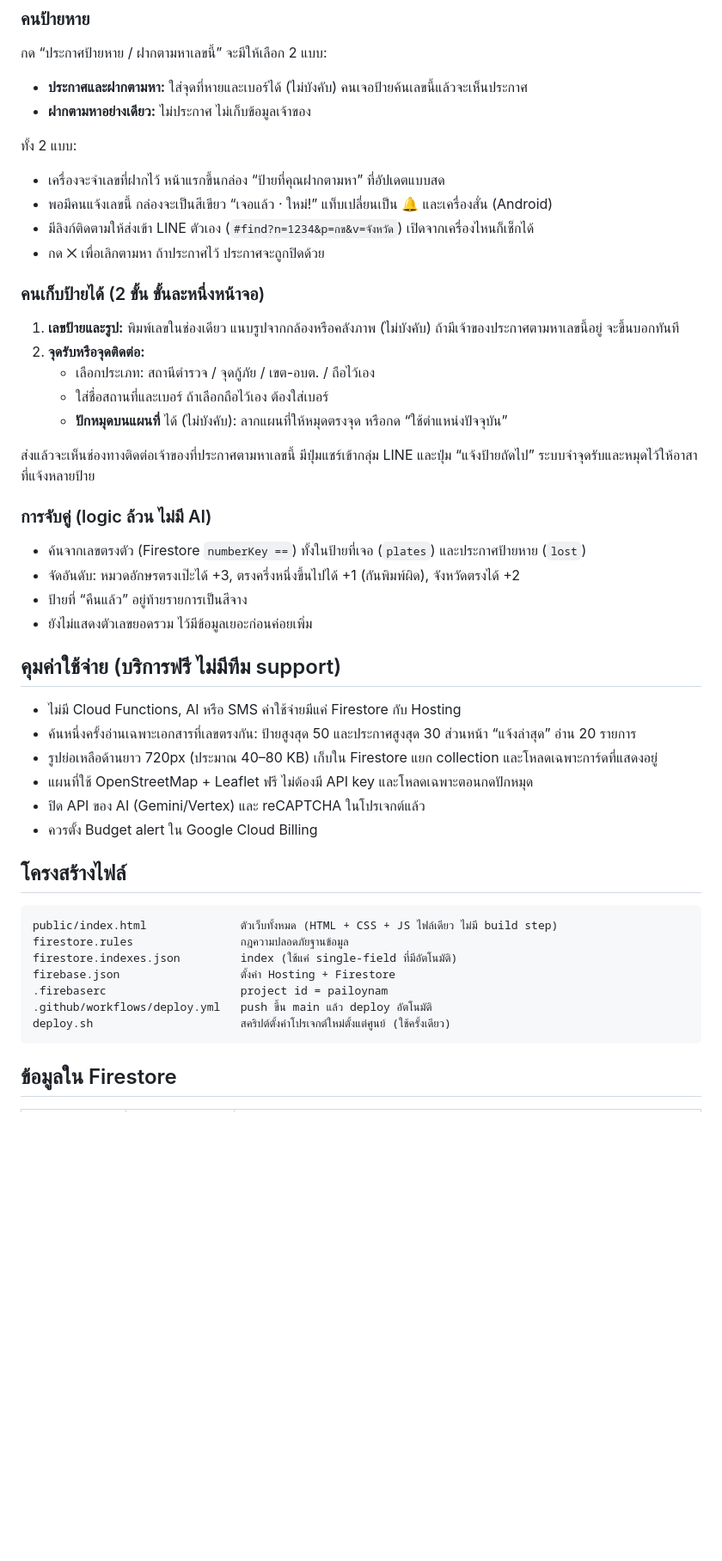
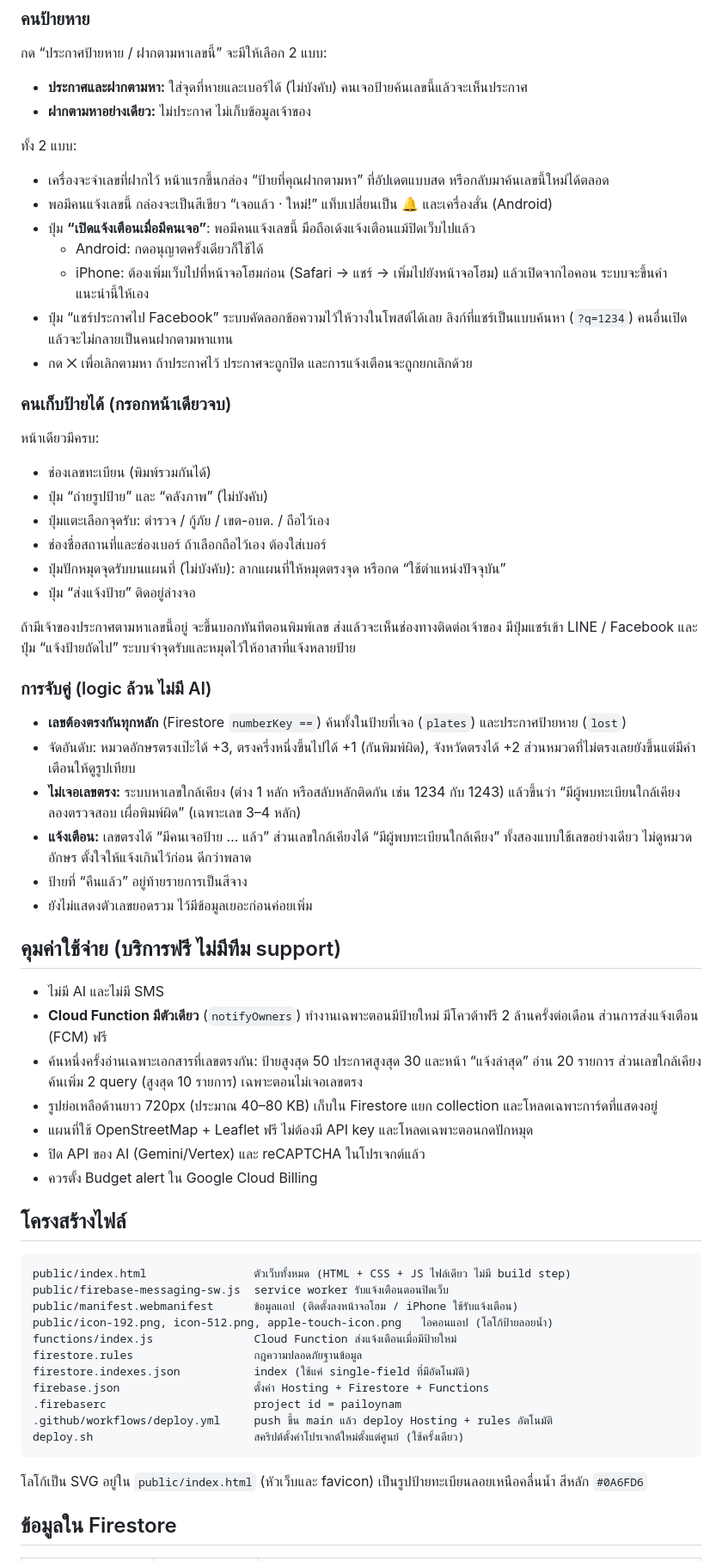
Before and after one commit to rotemaster-crypto/pailoynam, a Markdown page: DEPLOY.md, the part around one of its changes. Shown at 86% size. GitHub-like rendering; blank space fills up the shorter version.

Commit message:
DEPLOY.md: หน้าแจ้งป้ายหน้าเดียว, แจ้งเตือน, เลขใกล้เคียง, Cloud Function, โลโก้
Co-Authored-By: Claude Opus 5.5 <noreply@anthropic.com>

````diff
--- a/DEPLOY.md
+++ b/DEPLOY.md
@@ -23,29 +23,37 @@
 - **ฝากตามหาอย่างเดียว:** ไม่ประกาศ ไม่เก็บข้อมูลเจ้าของ
 
 ทั้ง 2 แบบ:
-- เครื่องจะจำเลขที่ฝากไว้ หน้าแรกขึ้นกล่อง “ป้ายที่คุณฝากตามหา” ที่อัปเดตแบบสด
+- เครื่องจะจำเลขที่ฝากไว้ หน้าแรกขึ้นกล่อง “ป้ายที่คุณฝากตามหา” ที่อัปเดตแบบสด หรือกลับมาค้นเลขนี้ใหม่ได้ตลอด
 - พอมีคนแจ้งเลขนี้ กล่องจะเป็นสีเขียว “เจอแล้ว · ใหม่!” แท็บเปลี่ยนเป็น 🔔 และเครื่องสั่น (Android)
-- มีลิงก์ติดตามให้ส่งเข้า LINE ตัวเอง (`#find?n=1234&p=กข&v=จังหวัด`) เปิดจากเครื่องไหนก็เช็กได้
-- กด ✕ เพื่อเลิกตามหา ถ้าประกาศไว้ ประกาศจะถูกปิดด้วย
+- ปุ่ม **“เปิดแจ้งเตือนเมื่อมีคนเจอ”**: พอมีคนแจ้งเลขนี้ มือถือเด้งแจ้งเตือนแม้ปิดเว็บไปแล้ว
+  - Android: กดอนุญาตครั้งเดียวก็ใช้ได้
+  - iPhone: ต้องเพิ่มเว็บไปที่หน้าจอโฮมก่อน (Safari → แชร์ → เพิ่มไปยังหน้าจอโฮม) แล้วเปิดจากไอคอน ระบบจะขึ้นคำแนะนำนี้ให้เอง
+- ปุ่ม “แชร์ประกาศไป Facebook” ระบบคัดลอกข้อความไว้ให้วางในโพสต์ได้เลย ลิงก์ที่แชร์เป็นแบบค้นหา (`?q=1234`) คนอื่นเปิดแล้วจะไม่กลายเป็นคนฝากตามหาแทน
+- กด ✕ เพื่อเลิกตามหา ถ้าประกาศไว้ ประกาศจะถูกปิด และการแจ้งเตือนจะถูกยกเลิกด้วย
 
-### คนเก็บป้ายได้ (2 ขั้น ขั้นละหนึ่งหน้าจอ)
-1. **เลขป้ายและรูป:** พิมพ์เลขในช่องเดียว แนบรูปจากกล้องหรือคลังภาพ (ไม่บังคับ) ถ้ามีเจ้าของประกาศตามหาเลขนี้อยู่ จะขึ้นบอกทันที
-2. **จุดรับหรือจุดติดต่อ:**
-   - เลือกประเภท: สถานีตำรวจ / จุดกู้ภัย / เขต-อบต. / ถือไว้เอง
-   - ใส่ชื่อสถานที่และเบอร์ ถ้าเลือกถือไว้เอง ต้องใส่เบอร์
-   - **ปักหมุดบนแผนที่** ได้ (ไม่บังคับ): ลากแผนที่ให้หมุดตรงจุด หรือกด “ใช้ตำแหน่งปัจจุบัน”
+### คนเก็บป้ายได้ (กรอกหน้าเดียวจบ)
+หน้าเดียวมีครบ:
+- ช่องเลขทะเบียน (พิมพ์รวมกันได้)
+- ปุ่ม “ถ่ายรูปป้าย” และ “คลังภาพ” (ไม่บังคับ)
+- ปุ่มแตะเลือกจุดรับ: ตำรวจ / กู้ภัย / เขต-อบต. / ถือไว้เอง
+- ช่องชื่อสถานที่และช่องเบอร์ ถ้าเลือกถือไว้เอง ต้องใส่เบอร์
+- ปุ่มปักหมุดจุดรับบนแผนที่ (ไม่บังคับ): ลากแผนที่ให้หมุดตรงจุด หรือกด “ใช้ตำแหน่งปัจจุบัน”
+- ปุ่ม “ส่งแจ้งป้าย” ติดอยู่ล่างจอ
 
-ส่งแล้วจะเห็นช่องทางติดต่อเจ้าของที่ประกาศตามหาเลขนี้ มีปุ่มแชร์เข้ากลุ่ม LINE และปุ่ม “แจ้งป้ายถัดไป” ระบบจำจุดรับและหมุดไว้ให้อาสาที่แจ้งหลายป้าย
+ถ้ามีเจ้าของประกาศตามหาเลขนี้อยู่ จะขึ้นบอกทันทีตอนพิมพ์เลข ส่งแล้วจะเห็นช่องทางติดต่อเจ้าของ มีปุ่มแชร์เข้า LINE / Facebook และปุ่ม “แจ้งป้ายถัดไป” ระบบจำจุดรับและหมุดไว้ให้อาสาที่แจ้งหลายป้าย
 
 ### การจับคู่ (logic ล้วน ไม่มี AI)
-- ค้นจากเลขตรงตัว (Firestore `numberKey ==`) ทั้งในป้ายที่เจอ (`plates`) และประกาศป้ายหาย (`lost`)
-- จัดอันดับ: หมวดอักษรตรงเป๊ะได้ +3, ตรงครึ่งหนึ่งขึ้นไปได้ +1 (กันพิมพ์ผิด), จังหวัดตรงได้ +2
+- **เลขต้องตรงกันทุกหลัก** (Firestore `numberKey ==`) ค้นทั้งในป้ายที่เจอ (`plates`) และประกาศป้ายหาย (`lost`)
+- จัดอันดับ: หมวดอักษรตรงเป๊ะได้ +3, ตรงครึ่งหนึ่งขึ้นไปได้ +1 (กันพิมพ์ผิด), จังหวัดตรงได้ +2 ส่วนหมวดที่ไม่ตรงเลยยังขึ้นแต่มีคำเตือนให้ดูรูปเทียบ
+- **ไม่เจอเลขตรง:** ระบบหาเลขใกล้เคียง (ต่าง 1 หลัก หรือสลับหลักติดกัน เช่น 1234 กับ 1243) แล้วขึ้นว่า “มีผู้พบทะเบียนใกล้เคียง ลองตรวจสอบ เผื่อพิมพ์ผิด” (เฉพาะเลข 3–4 หลัก)
+- **แจ้งเตือน:** เลขตรงได้ “มีคนเจอป้าย … แล้ว” ส่วนเลขใกล้เคียงได้ “มีผู้พบทะเบียนใกล้เคียง” ทั้งสองแบบใช้เลขอย่างเดียว ไม่ดูหมวดอักษร ตั้งใจให้แจ้งเกินไว้ก่อน ดีกว่าพลาด
 - ป้ายที่ “คืนแล้ว” อยู่ท้ายรายการเป็นสีจาง
 - ยังไม่แสดงตัวเลขยอดรวม ไว้มีข้อมูลเยอะก่อนค่อยเพิ่ม
 
 ## คุมค่าใช้จ่าย (บริการฟรี ไม่มีทีม support)
-- ไม่มี Cloud Functions, AI หรือ SMS ค่าใช้จ่ายมีแค่ Firestore กับ Hosting
-- ค้นหนึ่งครั้งอ่านเฉพาะเอกสารที่เลขตรงกัน: ป้ายสูงสุด 50 และประกาศสูงสุด 30 ส่วนหน้า “แจ้งล่าสุด” อ่าน 20 รายการ
+- ไม่มี AI และไม่มี SMS
+- **Cloud Function มีตัวเดียว** (`notifyOwners`) ทำงานเฉพาะตอนมีป้ายใหม่ มีโควต้าฟรี 2 ล้านครั้งต่อเดือน ส่วนการส่งแจ้งเตือน (FCM) ฟรี
+- ค้นหนึ่งครั้งอ่านเฉพาะเอกสารที่เลขตรงกัน: ป้ายสูงสุด 50 ประกาศสูงสุด 30 และหน้า “แจ้งล่าสุด” อ่าน 20 รายการ ส่วนเลขใกล้เคียงค้นเพิ่ม 2 query (สูงสุด 10 รายการ) เฉพาะตอนไม่เจอเลขตรง
 - รูปย่อเหลือด้านยาว 720px (ประมาณ 40–80 KB) เก็บใน Firestore แยก collection และโหลดเฉพาะการ์ดที่แสดงอยู่
 - แผนที่ใช้ OpenStreetMap + Leaflet ฟรี ไม่ต้องมี API key และโหลดเฉพาะตอนกดปักหมุด
 - ปิด API ของ AI (Gemini/Vertex) และ reCAPTCHA ในโปรเจกต์แล้ว
@@ -54,14 +62,20 @@
 ## โครงสร้างไฟล์
 
 ```
-public/index.html              ตัวเว็บทั้งหมด (HTML + CSS + JS ไฟล์เดียว ไม่มี build step)
-firestore.rules                กฎความปลอดภัยฐานข้อมูล
-firestore.indexes.json         index (ใช้แค่ single-field ที่มีอัตโนมัติ)
-firebase.json                  ตั้งค่า Hosting + Firestore
-.firebaserc                    project id = pailoynam
-.github/workflows/deploy.yml   push ขึ้น main แล้ว deploy อัตโนมัติ
-deploy.sh                      สคริปต์ตั้งค่าโปรเจกต์ใหม่ตั้งแต่ศูนย์ (ใช้ครั้งเดียว)
+public/index.html                ตัวเว็บทั้งหมด (HTML + CSS + JS ไฟล์เดียว ไม่มี build step)
+public/firebase-messaging-sw.js  service worker รับแจ้งเตือนตอนปิดเว็บ
+public/manifest.webmanifest      ข้อมูลแอป (ติดตั้งลงหน้าจอโฮม / iPhone ใช้รับแจ้งเตือน)
+public/icon-192.png, icon-512.png, apple-touch-icon.png   ไอคอนแอป (โลโก้ป้ายลอยน้ำ)
+functions/index.js               Cloud Function ส่งแจ้งเตือนเมื่อมีป้ายใหม่
+firestore.rules                  กฎความปลอดภัยฐานข้อมูล
+firestore.indexes.json           index (ใช้แค่ single-field ที่มีอัตโนมัติ)
+firebase.json                    ตั้งค่า Hosting + Firestore + Functions
+.firebaserc                      project id = pailoynam
+.github/workflows/deploy.yml     push ขึ้น main แล้ว deploy Hosting + rules อัตโนมัติ
+deploy.sh                        สคริปต์ตั้งค่าโปรเจกต์ใหม่ตั้งแต่ศูนย์ (ใช้ครั้งเดียว)
 ```
+
+โลโก้เป็น SVG อยู่ใน `public/index.html` (หัวเว็บและ favicon) เป็นรูปป้ายทะเบียนลอยเหนือคลื่นน้ำ สีหลัก `#0A6FD6`
 
 ## ข้อมูลใน Firestore
 
````
Also changed, not shown: other parts of DEPLOY.md (+28 -10 lines).
